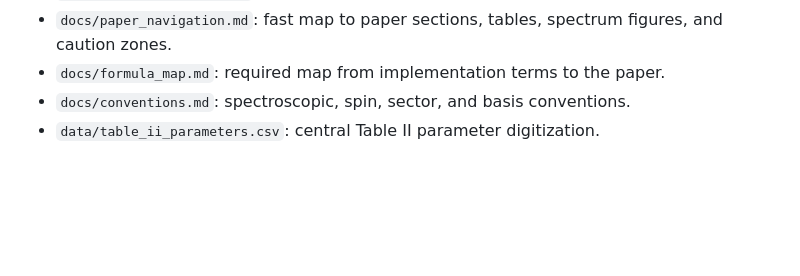
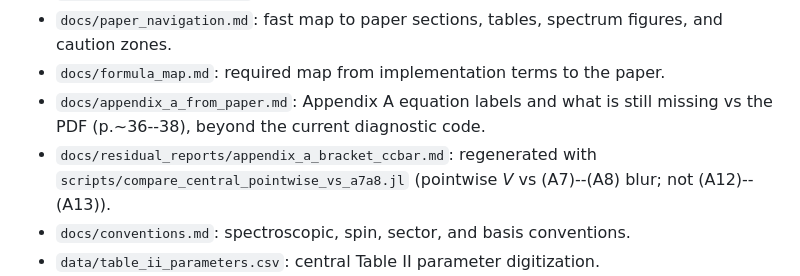
Before and after one commit to mmikhasenko/GIModel.jl, a Markdown page: README.md, the part around the change. Drawn GitHub-style; blank space fills up the shorter version.

Commit message:
serious step 5/5: cross-link Appendix A work in README, formula_map, orchestrator
- Pointers: appendix_a_from_paper, bracket report, central_potential_path

Made-with: Cursor

```diff
--- a/README.md
+++ b/README.md
@@ -25,6 +25,11 @@ Use these files to resume work quickly:
 - `docs/paper_navigation.md`: fast map to paper sections, tables, spectrum
   figures, and caution zones.
 - `docs/formula_map.md`: required map from implementation terms to the paper.
+- `docs/appendix_a_from_paper.md`: Appendix A equation labels and what is
+  still missing vs the PDF (p.~36--38), beyond the current diagnostic code.
+- `docs/residual_reports/appendix_a_bracket_ccbar.md`: regenerated with
+  `scripts/compare_central_pointwise_vs_a7a8.jl` (pointwise *V* vs (A7)--(A8) blur;
+  not (A12)--(A13)).
 - `docs/conventions.md`: spectroscopic, spin, sector, and basis conventions.
 - `data/table_ii_parameters.csv`: central Table II parameter digitization.
 - `data/parameters.provisional.toml`: provisional solver-facing parameter file
```
Also changed, not shown: docs/formula_map.md (+4 -0 lines), docs/orchestrator_task.md (+4 -0 lines).
